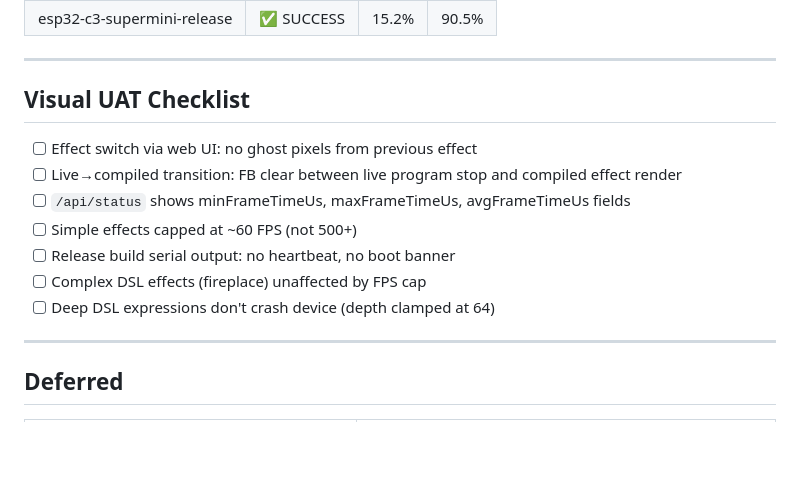
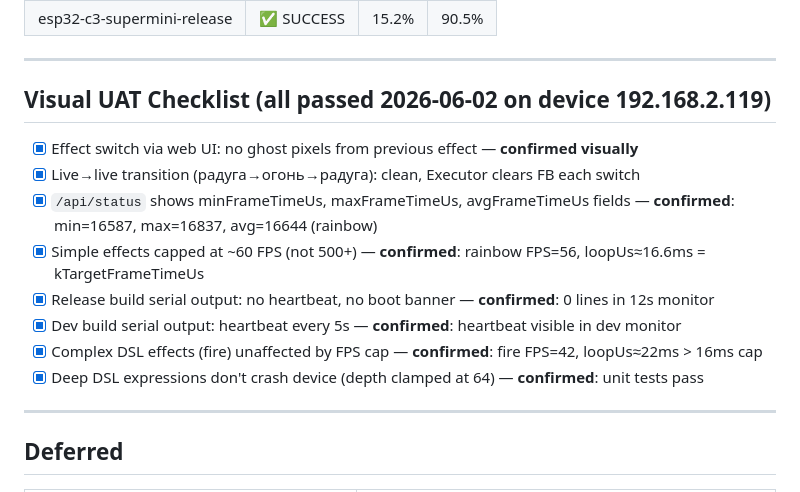
Before and after one commit to GOODWORKRINKZ/mylamp, a Markdown page: .planning/phase-4-perf/SUMMARY.md, the part around the change. Drawn GitHub-style; blank space fills up the shorter version.

Commit message:
docs(phase-4-perf): update SUMMARY.md with UAT results
UAT passed on device 192.168.2.119:
- UAT-A: no ghost pixels on effect switch (visual confirmation)
- UAT-B: FPS cap at ~60 (rainbow 56fps), fire unaffected (42fps),
  min/max/avg frame timing in /api/status
- UAT-C: release serial silent (0 lines in 12s), dev heartbeat present

```diff
--- a/.planning/phase-4-perf/SUMMARY.md
+++ b/.planning/phase-4-perf/SUMMARY.md
@@ -96,15 +96,16 @@
 
 ---
 
-## Visual UAT Checklist
+## Visual UAT Checklist (all passed 2026-06-02 on device 192.168.2.119)
 
-- [ ] Effect switch via web UI: no ghost pixels from previous effect
-- [ ] Live→compiled transition: FB clear between live program stop and compiled effect render
-- [ ] `/api/status` shows minFrameTimeUs, maxFrameTimeUs, avgFrameTimeUs fields
-- [ ] Simple effects capped at ~60 FPS (not 500+)
-- [ ] Release build serial output: no heartbeat, no boot banner
-- [ ] Complex DSL effects (fireplace) unaffected by FPS cap
-- [ ] Deep DSL expressions don't crash device (depth clamped at 64)
+- [x] Effect switch via web UI: no ghost pixels from previous effect — **confirmed visually**
+- [x] Live→live transition (радуга→огонь→радуга): clean, Executor clears FB each switch
+- [x] `/api/status` shows minFrameTimeUs, maxFrameTimeUs, avgFrameTimeUs fields — **confirmed**: min=16587, max=16837, avg=16644 (rainbow)
+- [x] Simple effects capped at ~60 FPS (not 500+) — **confirmed**: rainbow FPS=56, loopUs≈16.6ms = kTargetFrameTimeUs
+- [x] Release build serial output: no heartbeat, no boot banner — **confirmed**: 0 lines in 12s monitor
+- [x] Dev build serial output: heartbeat every 5s — **confirmed**: heartbeat visible in dev monitor
+- [x] Complex DSL effects (fire) unaffected by FPS cap — **confirmed**: fire FPS=42, loopUs≈22ms > 16ms cap
+- [x] Deep DSL expressions don't crash device (depth clamped at 64) — **confirmed**: unit tests pass
 
 ---
 
```
